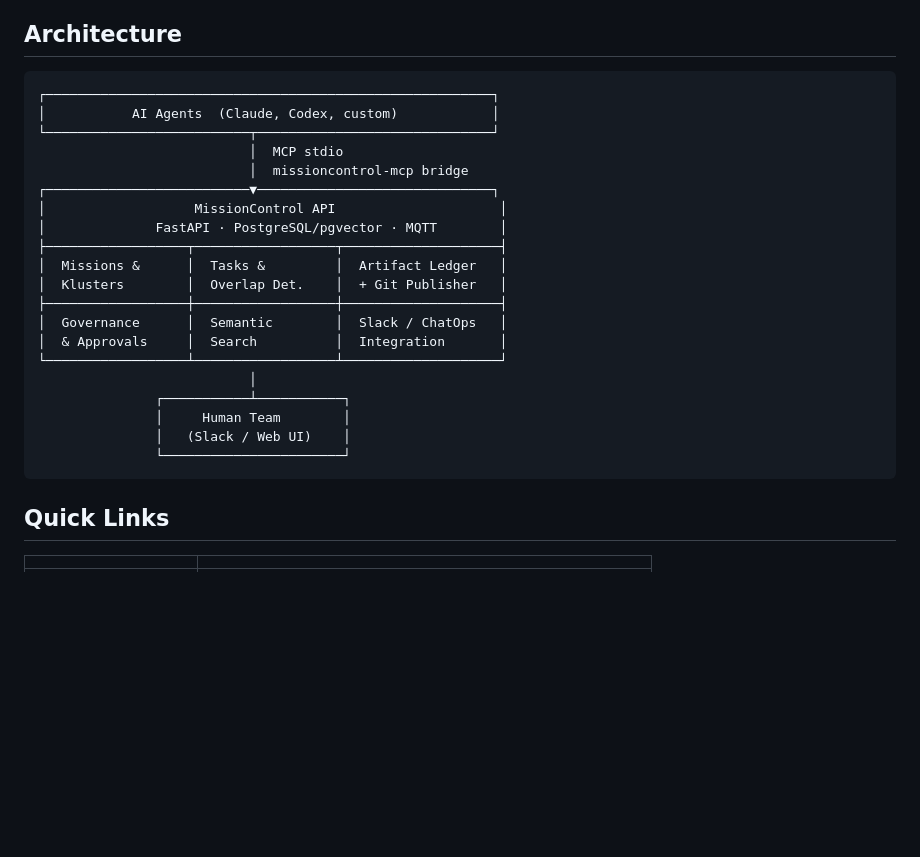
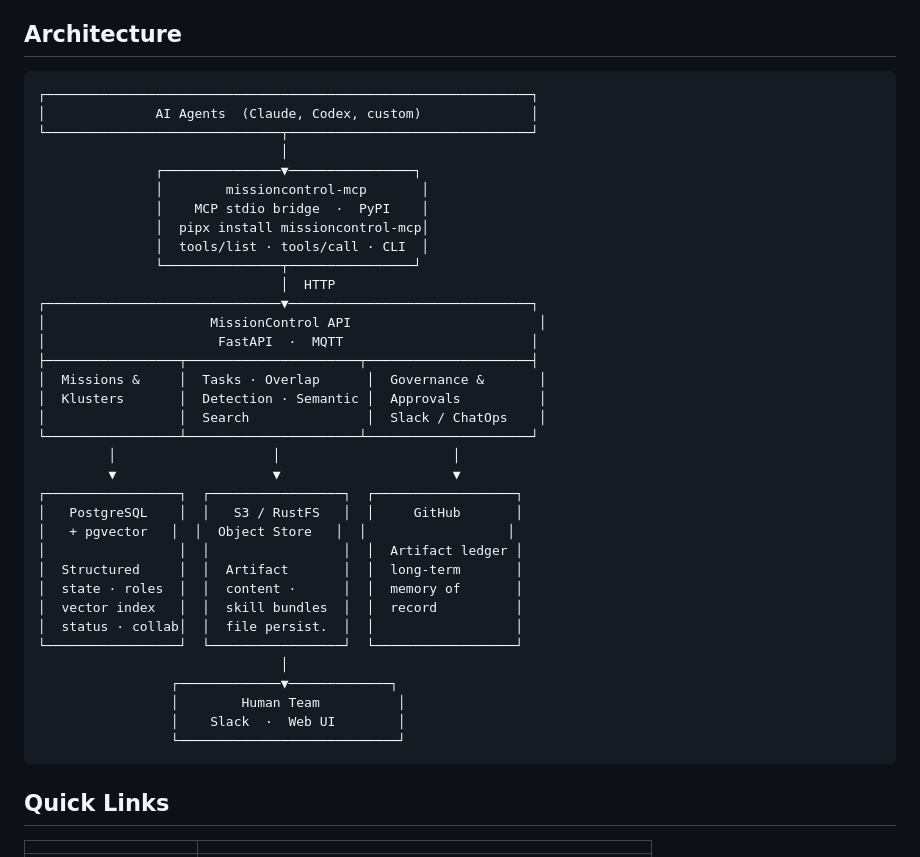
Before and after one commit to missioncontrol-ai/missioncontrol, a Markdown page: README.md, the part around the change. Drawn GitHub-style; blank space fills up the shorter version.

Commit message:
Update: architecture diagram — prominent mcp bridge, S3, GitHub memory of record
Co-Authored-By: Claude Sonnet 4.6 <noreply@anthropic.com>
Signed-off-by: Ryan Merlin <ryanmerlin@pm.me>

````diff
--- a/README.md
+++ b/README.md
@@ -26,26 +26,41 @@ MissionControl solves the coordination problem. It is a control plane for AI age
 ## Architecture
 
 ```
-┌─────────────────────────────────────────────────────────┐
-│           AI Agents  (Claude, Codex, custom)            │
-└──────────────────────────┬──────────────────────────────┘
-                           │  MCP stdio
-                           │  missioncontrol-mcp bridge
-┌──────────────────────────▼──────────────────────────────┐
-│                   MissionControl API                     │
-│              FastAPI · PostgreSQL/pgvector · MQTT        │
-├──────────────────┬──────────────────┬────────────────────┤
-│  Missions &      │  Tasks &         │  Artifact Ledger   │
-│  Klusters        │  Overlap Det.    │  + Git Publisher   │
-├──────────────────┼──────────────────┼────────────────────┤
-│  Governance      │  Semantic        │  Slack / ChatOps   │
-│  & Approvals     │  Search          │  Integration       │
-└──────────────────┴──────────────────┴────────────────────┘
-                           │
-               ┌───────────┴───────────┐
-               │     Human Team        │
-               │   (Slack / Web UI)    │
-               └───────────────────────┘
+┌──────────────────────────────────────────────────────────────┐
+│              AI Agents  (Claude, Codex, custom)              │
+└──────────────────────────────┬───────────────────────────────┘
+                               │
+               ┌───────────────▼────────────────┐
+               │        missioncontrol-mcp       │
+               │    MCP stdio bridge  ·  PyPI    │
+               │  pipx install missioncontrol-mcp│
+               │  tools/list · tools/call · CLI  │
+               └───────────────┬────────────────┘
+                               │  HTTP
+┌──────────────────────────────▼───────────────────────────────┐
+│                     MissionControl API                        │
+│                      FastAPI  ·  MQTT                        │
+├─────────────────┬──────────────────────┬─────────────────────┤
+│  Missions &     │  Tasks · Overlap      │  Governance &       │
+│  Klusters       │  Detection · Semantic │  Approvals          │
+│                 │  Search               │  Slack / ChatOps    │
+└─────────────────┴──────────────────────┴─────────────────────┘
+         │                    │                      │
+         ▼                    ▼                      ▼
+┌─────────────────┐  ┌─────────────────┐  ┌──────────────────┐
+│   PostgreSQL    │  │   S3 / RustFS   │  │     GitHub       │
+│   + pgvector   │  │  Object Store   │  │                  │
+│                 │  │                 │  │  Artifact ledger │
+│  Structured     │  │  Artifact       │  │  long-term       │
+│  state · roles  │  │  content ·      │  │  memory of       │
+│  vector index   │  │  skill bundles  │  │  record          │
+│  status · collab│  │  file persist.  │  │                  │
+└─────────────────┘  └─────────────────┘  └──────────────────┘
+                               │
+                 ┌─────────────▼─────────────┐
+                 │        Human Team          │
+                 │    Slack  ·  Web UI        │
+                 └────────────────────────────┘
 ```
 
 ## Quick Links
````
